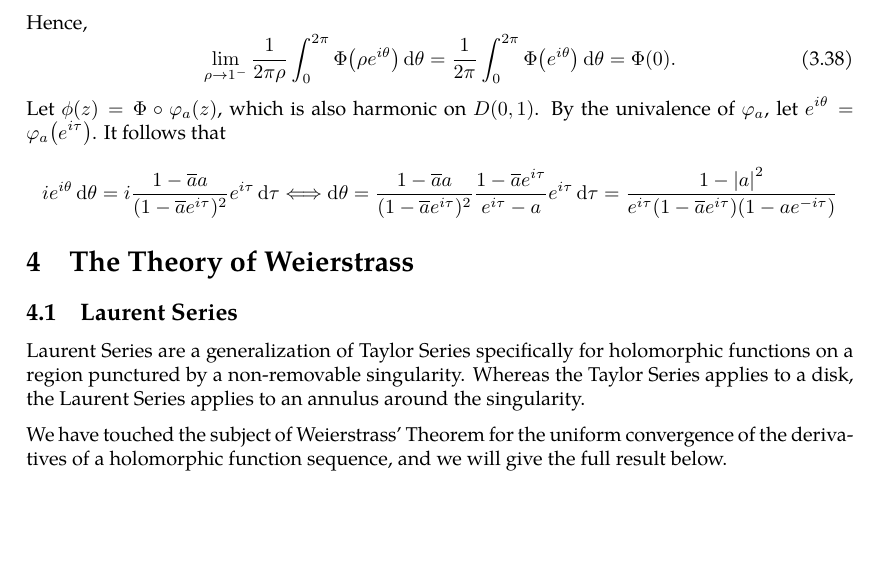
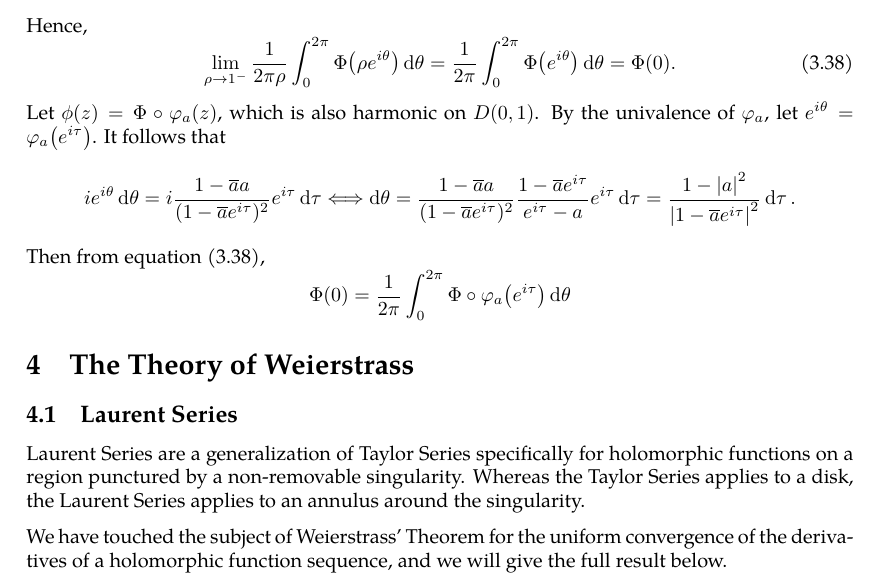
Before and after one commit to slipperking/complex-analysis-latex, a LaTeX document (main.tex): part of page 59 of 60, cut so that both start at the same text, the shorter picture padded with empty space. Compiled offline with pdfLaTeX.

Commit message:
overleaf_to_git (Fri Jun 13 01:59:24 2025 -0700): update main.tex from r11177 to r11187

```diff
--- a/main.tex
+++ b/main.tex
@@ -1481,9 +1481,10 @@ Then equation \eqref{eq:cauchygoursatformula} can be written as:
 Let \(a\in D(0,1)\) and notice that \(\varphi_a(z)=\frac{z-a}{1-\overline{a}z}\in\Aut(D(0,1))\) maps \(\partial D\) to \(\partial D\) bijectively. Let \(\Phi:D(0,1)\to\mathbb{R}\) be harmonic such that \(\Phi\) is continuous on \(\overline{D(0,1)}\). By the mean-value property introduced in \autoref{lemma:holomorphicmeanvalueproperty}, we have \[\Phi (0)=\frac{1}{2\pi\rho}\int_0^{2\pi}\Phi\qty(\rho e^{i\theta})\dd{\theta},\]
 where \(0<\rho<1\). By the uniform continuity of \(\Phi\) on \(\overline{D(0,1)}\) (\autoref{lemma:uniformcontinuousovercompactset}), \(\forall\varepsilon>0\), \(\exists\delta>0\) such that \(\forall\rho\in\qty(\frac{1}{2},1)\) satisfying \(1-\rho<\delta\), \(\forall\theta\in[0,2\pi]\), \(\abs{\Psi\qty(e^{i\theta})-\Psi\qty(\rho e^{i\theta})}<\varepsilon\). It then follows that \[\abs{\frac{1}{2\pi\rho}\int_0^{2\pi}\Phi\qty( e^{i\theta})\dd{\theta}-\frac{1}{2\pi\rho}\int_0^{2\pi}\Phi\qty(\rho e^{i\theta})\dd{\theta}}<\frac{\varepsilon}{\rho}<2\varepsilon.\]
 Hence, \begin{equation}
-    \lim_{\rho\to1^-}\frac{1}{2\pi\rho}\int_0^{2\pi}\Phi\qty(\rho e^{i\theta})\dd{\theta}=\frac{1}{2\pi}\int_0^{2\pi}\Phi\qty( e^{i\theta})\dd{\theta}=\Phi(0).
+    \lim_{\rho\to1^-}\frac{1}{2\pi\rho}\int_0^{2\pi}\Phi\qty(\rho e^{i\theta})\dd{\theta}=\frac{1}{2\pi}\int_0^{2\pi}\Phi\qty( e^{i\theta})\dd{\theta}=\Phi(0).\label{eq:harmonicfunctionmeanvalueoverboundaryofunitdisk}
 \end{equation}
-Let \(\phi(z)=\Phi\circ\varphi_a(z)\), which is also harmonic on \(D(0,1)\). By the univalence of \(\varphi_a\), let \(e^{i\theta}=\varphi_a\qty(e^{i\tau})\). It follows that \[ie^{i\theta}\dd{\theta}=i\frac{1-\overline{a}a}{(1-\overline{a}e^{i\tau})^2}e^{i\tau}\dd{\tau}\Longleftrightarrow\dd{\theta}=\frac{1-\overline{a}a}{(1-\overline{a}e^{i\tau})^2}\frac{1-\overline{a}e^{i\tau}}{e^{i\tau}-a}e^{i\tau}\dd{\tau}=\frac{1-\abs{a}^2}{e^{i\tau}\paren{1-\overline{a}e^{i\tau}}\paren{1-ae^{-i\tau}}}\]
+Let \(\phi(z)=\Phi\circ\varphi_a(z)\), which is also harmonic on \(D(0,1)\). By the univalence of \(\varphi_a\), let \(e^{i\theta}=\varphi_a\qty(e^{i\tau})\). It follows that \[ie^{i\theta}\dd{\theta}=i\frac{1-\overline{a}a}{(1-\overline{a}e^{i\tau})^2}e^{i\tau}\dd{\tau}\Longleftrightarrow\dd{\theta}=\frac{1-\overline{a}a}{(1-\overline{a}e^{i\tau})^2}\frac{1-\overline{a}e^{i\tau}}{e^{i\tau}-a}e^{i\tau}\dd{\tau}=\frac{1-\abs{a}^2}{\abs{1-\overline{a}e^{i\tau}}^2}\dd{\tau}.\]
+Then from equation \eqref{eq:harmonicfunctionmeanvalueoverboundaryofunitdisk}, \[\Phi(0)=\frac{1}{2\pi}\int_0^{2\pi}\Phi\circ \varphi_a\qty( e^{i\tau})\dd{\theta}\]
 \section{The Theory of Weierstrass}
 \subsection{Laurent Series}
 Laurent Series are a generalization of Taylor Series specifically for holomorphic functions on a region punctured by a non-removable singularity. Whereas the Taylor Series applies to a disk, the Laurent Series applies to an annulus around the singularity.
```
